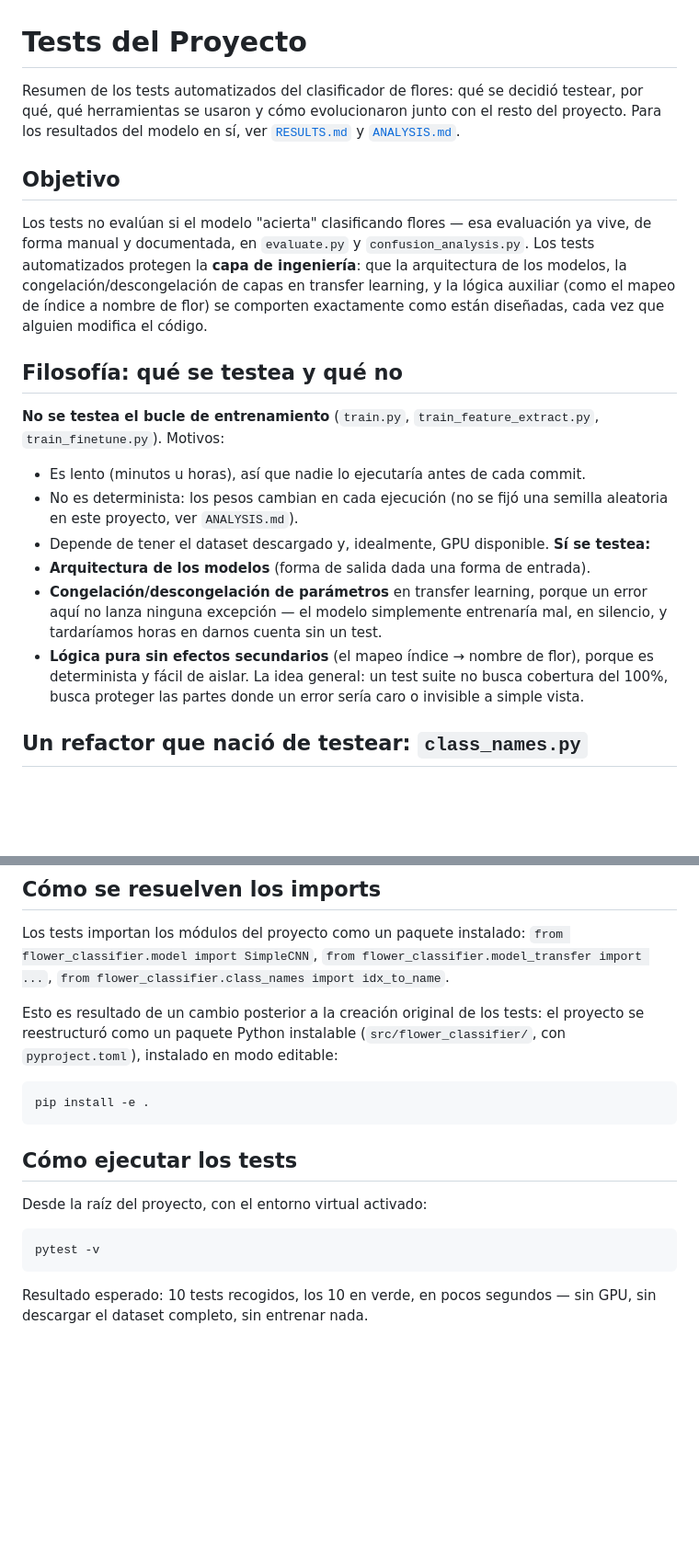
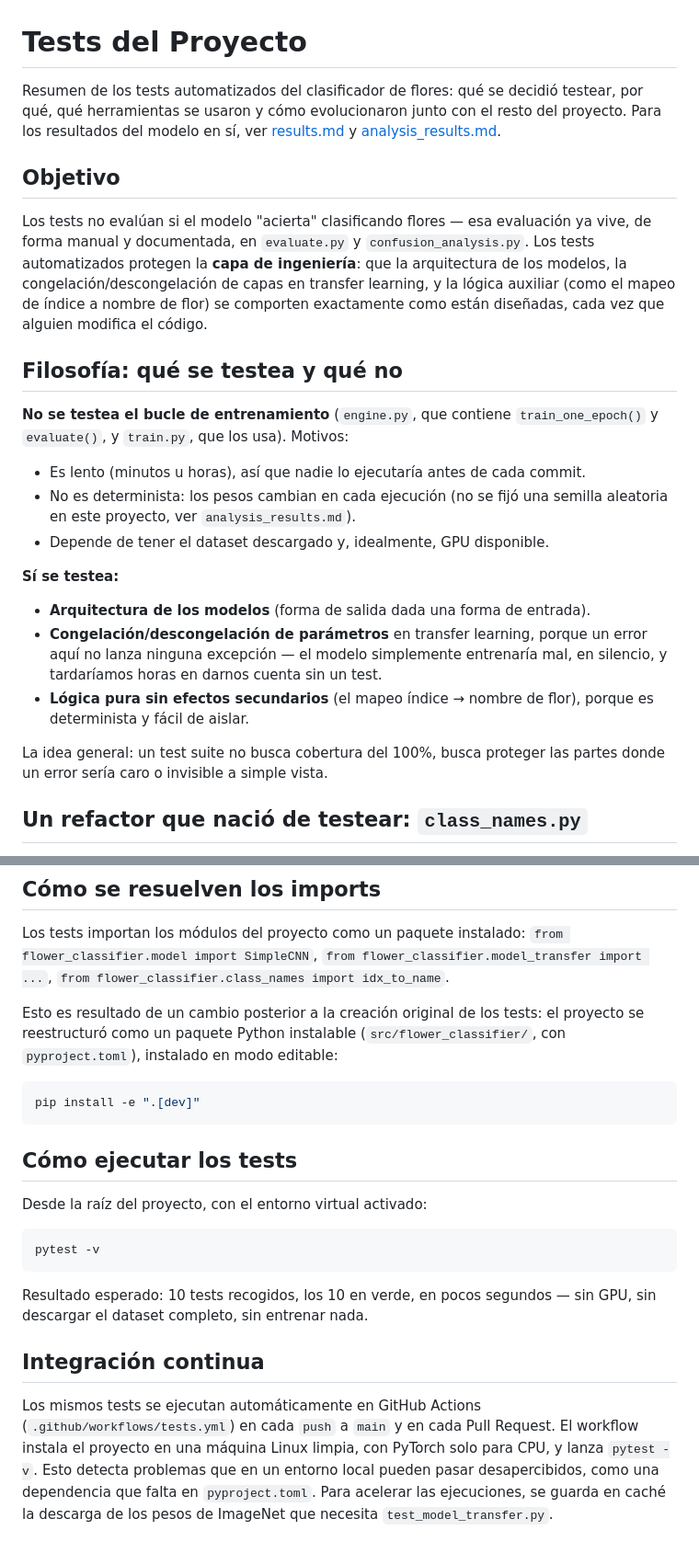
Before and after one commit to nataliagalanalv/flower-classifier, a Markdown page: docs/testing.md, 2 parts joined by grey strips. Shown at 92% size. Drawn GitHub-style; blank space fills up the shorter version.

Commit message:
docs: update testing doc for engine, CI and renamed files

````diff
--- a/docs/testing.md
+++ b/docs/testing.md
@@ -1,6 +1,6 @@
 # Tests del Proyecto
 
-Resumen de los tests automatizados del clasificador de flores: qué se decidió testear, por qué, qué herramientas se usaron y cómo evolucionaron junto con el resto del proyecto. Para los resultados del modelo en sí, ver [`RESULTS.md`](./RESULTS.md) y [`ANALYSIS.md`](./ANALYSIS.md).
+Resumen de los tests automatizados del clasificador de flores: qué se decidió testear, por qué, qué herramientas se usaron y cómo evolucionaron junto con el resto del proyecto. Para los resultados del modelo en sí, ver [results.md](./results.md) y [analysis_results.md](./analysis_results.md).
 
 ## Objetivo
 
@@ -8,14 +8,18 @@ Los tests no evalúan si el modelo "acierta" clasificando flores — esa evaluac
 
 ## Filosofía: qué se testea y qué no
 
-**No se testea el bucle de entrenamiento** (`train.py`, `train_feature_extract.py`, `train_finetune.py`). Motivos:
+**No se testea el bucle de entrenamiento** (`engine.py`, que contiene `train_one_epoch()` y `evaluate()`, y `train.py`, que los usa). Motivos:
+
 - Es lento (minutos u horas), así que nadie lo ejecutaría antes de cada commit.
-- No es determinista: los pesos cambian en cada ejecución (no se fijó una semilla aleatoria en este proyecto, ver `ANALYSIS.md`).
+- No es determinista: los pesos cambian en cada ejecución (no se fijó una semilla aleatoria en este proyecto, ver `analysis_results.md`).
 - Depende de tener el dataset descargado y, idealmente, GPU disponible.
+
 **Sí se testea:**
+
 - **Arquitectura de los modelos** (forma de salida dada una forma de entrada).
 - **Congelación/descongelación de parámetros** en transfer learning, porque un error aquí no lanza ninguna excepción — el modelo simplemente entrenaría mal, en silencio, y tardaríamos horas en darnos cuenta sin un test.
 - **Lógica pura sin efectos secundarios** (el mapeo índice → nombre de flor), porque es determinista y fácil de aislar.
+
 La idea general: un test suite no busca cobertura del 100%, busca proteger las partes donde un error sería caro o invisible a simple vista.
 
 ## Un refactor que nació de testear: `class_names.py`
@@ -74,7 +78,7 @@ Los tests importan los módulos del proyecto como un paquete instalado: `from fl
 Esto es resultado de un cambio posterior a la creación original de los tests: el proyecto se reestructuró como un paquete Python instalable (`src/flower_classifier/`, con `pyproject.toml`), instalado en modo editable:
 
 ```powershell
-pip install -e .
+pip install -e ".[dev]"
 ```
 
 ## Cómo ejecutar los tests
@@ -86,3 +90,7 @@ pytest -v
 ```
 
 Resultado esperado: 10 tests recogidos, los 10 en verde, en pocos segundos — sin GPU, sin descargar el dataset completo, sin entrenar nada.
+
+## Integración continua
+
+Los mismos tests se ejecutan automáticamente en GitHub Actions (`.github/workflows/tests.yml`) en cada `push` a `main` y en cada Pull Request. El workflow instala el proyecto en una máquina Linux limpia, con PyTorch solo para CPU, y lanza `pytest -v`. Esto detecta problemas que en un entorno local pueden pasar desapercibidos, como una dependencia que falta en `pyproject.toml`. Para acelerar las ejecuciones, se guarda en caché la descarga de los pesos de ImageNet que necesita `test_model_transfer.py`.
````
